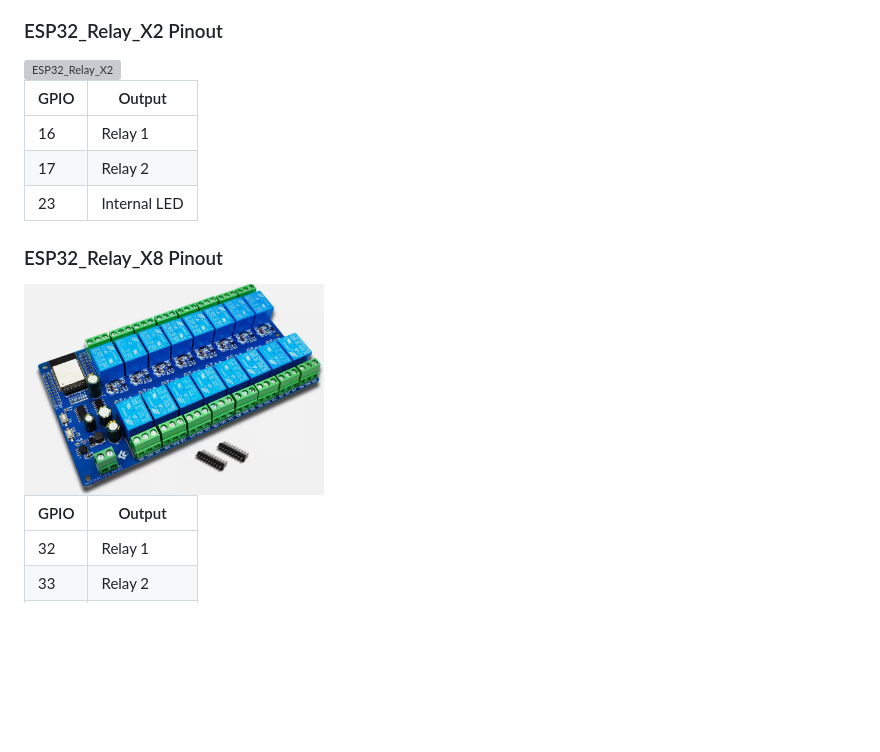
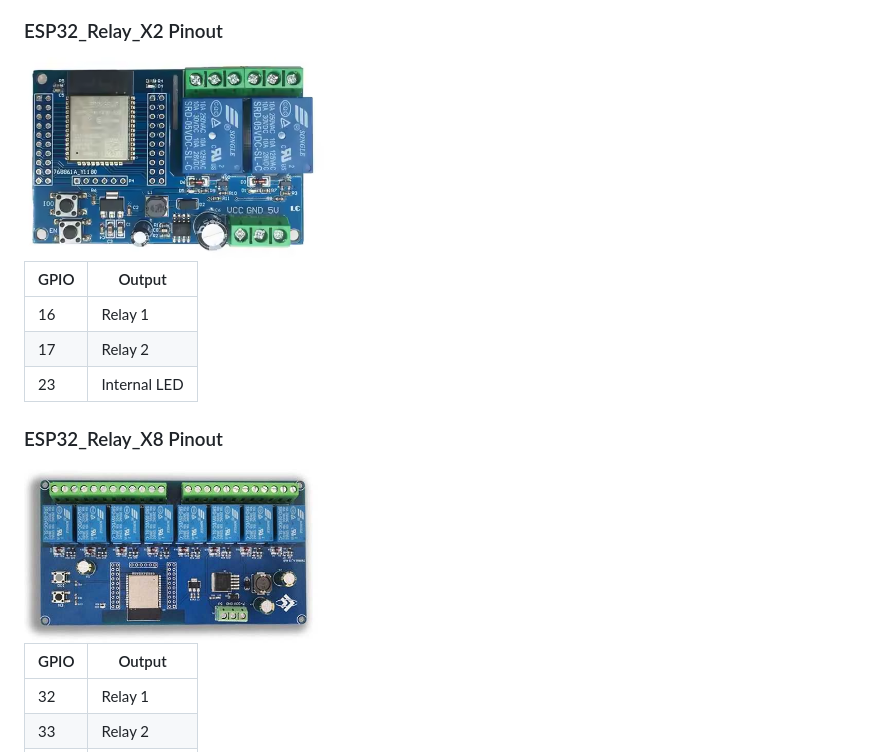
Before and after one commit to minou65/NMEA2000-Relaybox, a Markdown page: readme.md, the part around the change. Rendered like a GitHub page; pictures changed too: img/16xrelay.png (deleted), img/esp32_relay_x2.png (added), img/esp32_relay_x8.jpg (added); blank space fills up the shorter version; grey boxes are pictures that could not be loaded.

Commit message:
docs: update relay board images

```diff
--- a/readme.md
+++ b/readme.md
@@ -64,7 +64,7 @@ In addition to the relay box, the following NMEA2000 projects are also available
 This project uses either the ESP32_Relay_X2 or ESP32_Relay_X8 board as the base. The ESP32 CAN interface connects to the NMEA2000 bus through an external MCP2562 CAN transceiver (TX: GPIO 5, RX: GPIO 4). The MCP2562 is a transceiver, not a CAN controller. Power is supplied directly from the NMEA2000 bus. Each relay can switch up to 10A at 30V.
 
 ### ESP32_Relay_X2 Pinout
-<img src="img/2xrelay.png" width="300" alt="ESP32_Relay_X2">
+<img src="img/esp32_relay_x2.png" width="300" alt="ESP32_Relay_X2">
 
 | GPIO | Output      |
 |------|-------------|
@@ -73,7 +73,7 @@ This project uses either the ESP32_Relay_X2 or ESP32_Relay_X8 board as the base.
 | 23   | Internal LED|
 
 ### ESP32_Relay_X8 Pinout
-<img src="img/16xrelay.png" width="300" alt="ESP32_Relay_X8">
+<img src="img/esp32_relay_x8.jpg" width="300" alt="ESP32_Relay_X8">
 
 | GPIO | Output      |
 |------|-------------|
```
Also changed, not shown: 2 other files.
